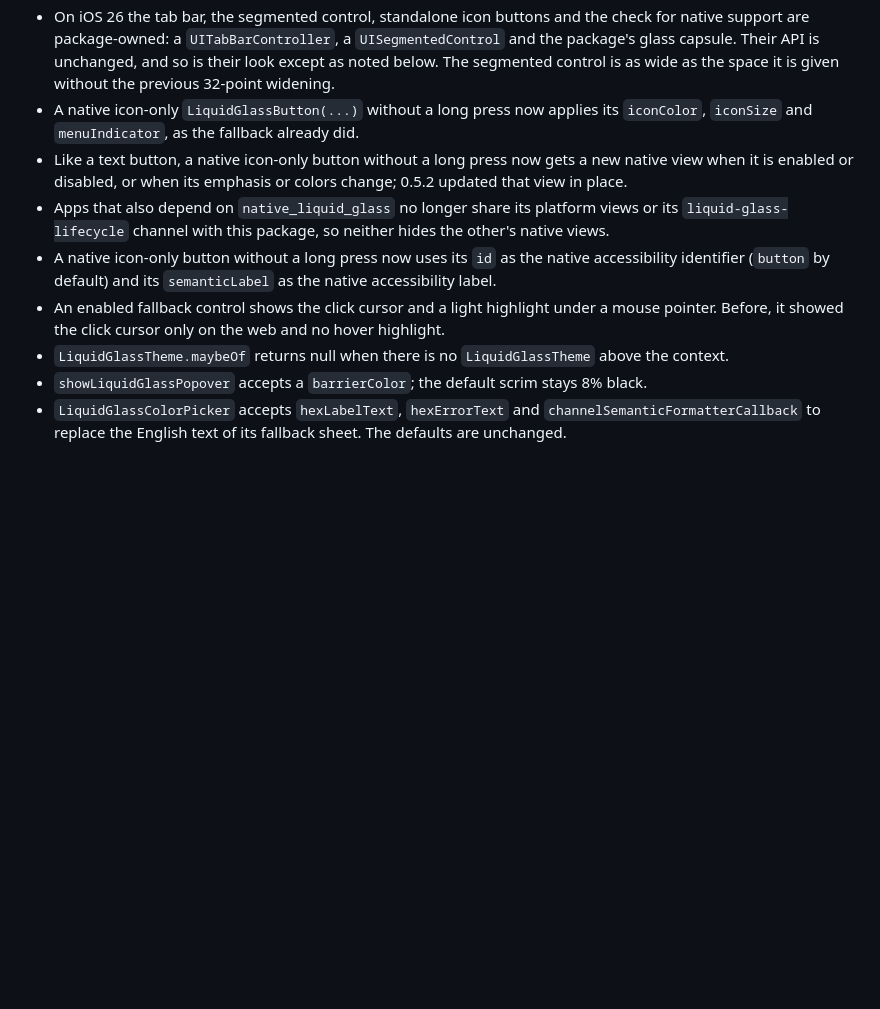
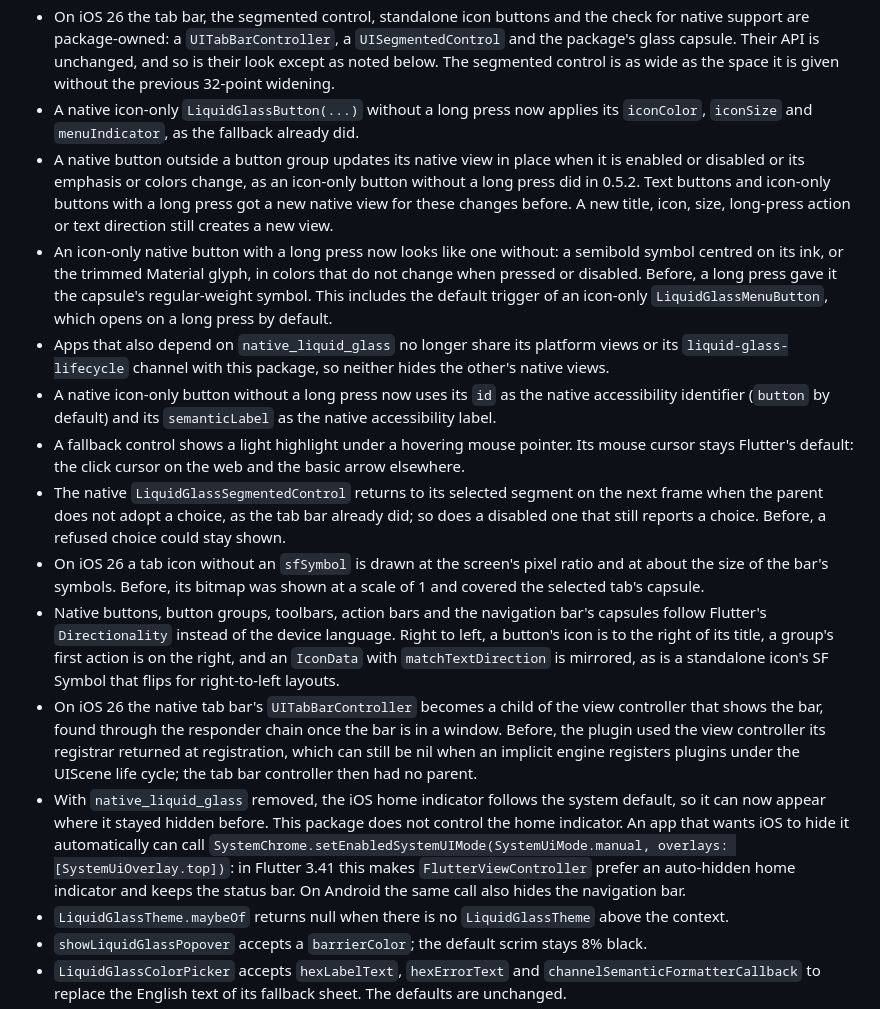
Before and after one commit to starroyhq/flutter-adaptive-liquid-glass, a Markdown page: CHANGELOG.md, the part around the change. Rendered like a GitHub page; blank space fills up the shorter version.

Commit message:
docs: 记录第二轮发布前修复
CHANGELOG Unreleased 覆盖第 1–8 项：原地更新改写旧的 "Like a text button…"
条目，fallback 指针条目改为保持 Flutter 默认，新增分段回滚、标签栏位图尺寸、
胶囊文字方向、宿主视图控制器、home indicator 和带长按图标按钮外观的条目。
README 更新原生按钮段落，Known limitations 删去标签栏位图过大和分段不回滚，
补充标签栏与分段控件仍随系统语言方向。component-coverage 同步第 2、3、4、6、7 行。

```diff
--- a/CHANGELOG.md
+++ b/CHANGELOG.md
@@ -11,18 +11,53 @@
   as the space it is given without the previous 32-point widening.
 - A native icon-only `LiquidGlassButton(...)` without a long press now applies
   its `iconColor`, `iconSize` and `menuIndicator`, as the fallback already did.
-- Like a text button, a native icon-only button without a long press now gets a
-  new native view when it is enabled or disabled, or when its emphasis or
-  colors change; 0.5.2 updated that view in place.
+- A native button outside a button group updates its native view in place when
+  it is enabled or disabled or its emphasis or colors change, as an icon-only
+  button without a long press did in 0.5.2. Text buttons and icon-only buttons
+  with a long press got a new native view for these changes before. A new
+  title, icon, size, long-press action or text direction still creates a new
+  view.
+- An icon-only native button with a long press now looks like one without: a
+  semibold symbol centred on its ink, or the trimmed Material glyph, in colors
+  that do not change when pressed or disabled. Before, a long press gave it the
+  capsule's regular-weight symbol. This includes the default trigger of an
+  icon-only `LiquidGlassMenuButton`, which opens on a long press by default.
 - Apps that also depend on `native_liquid_glass` no longer share its platform
   views or its `liquid-glass-lifecycle` channel with this package, so neither
   hides the other's native views.
 - A native icon-only button without a long press now uses its `id` as the
   native accessibility identifier (`button` by default) and its `semanticLabel`
   as the native accessibility label.
-- An enabled fallback control shows the click cursor and a light highlight
-  under a mouse pointer. Before, it showed the click cursor only on the web and
-  no hover highlight.
+- A fallback control shows a light highlight under a hovering mouse pointer.
+  Its mouse cursor stays Flutter's default: the click cursor on the web and the
+  basic arrow elsewhere.
+- The native `LiquidGlassSegmentedControl` returns to its selected segment on
+  the next frame when the parent does not adopt a choice, as the tab bar
+  already did; so does a disabled one that still reports a choice. Before, a
+  refused choice could stay shown.
+- On iOS 26 a tab icon without an `sfSymbol` is drawn at the screen's pixel
+  ratio and at about the size of the bar's symbols. Before, its bitmap was
+  shown at a scale of 1 and covered the selected tab's capsule.
+- Native buttons, button groups, toolbars, action bars and the navigation
+  bar's capsules follow Flutter's `Directionality` instead of the device
+  language. Right to left, a button's icon is to the right of its title, a
+  group's first action is on the right, and an `IconData` with
+  `matchTextDirection` is mirrored, as is a standalone icon's SF Symbol that
+  flips for right-to-left layouts.
+- On iOS 26 the native tab bar's `UITabBarController` becomes a child of the
+  view controller that shows the bar, found through the responder chain once
+  the bar is in a window. Before, the plugin used the view controller its
+  registrar returned at registration, which can still be nil when an implicit
+  engine registers plugins under the UIScene life cycle; the tab bar controller
+  then had no parent.
+- With `native_liquid_glass` removed, the iOS home indicator follows the
+  system default, so it can now appear where it stayed hidden before. This
+  package does not control the home indicator. An app that wants iOS to hide
+  it automatically can call
+  `SystemChrome.setEnabledSystemUIMode(SystemUiMode.manual, overlays: [SystemUiOverlay.top])`:
+  in Flutter 3.41 this makes `FlutterViewController` prefer an auto-hidden home
+  indicator and keeps the status bar. On Android the same call also hides the
+  navigation bar.
 - `LiquidGlassTheme.maybeOf` returns null when there is no `LiquidGlassTheme`
   above the context.
 - `showLiquidGlassPopover` accepts a `barrierColor`; the default scrim stays 8%
```
Also changed, not shown: README.md (+10 -9 lines), doc/component-coverage.md (+5 -5 lines).
